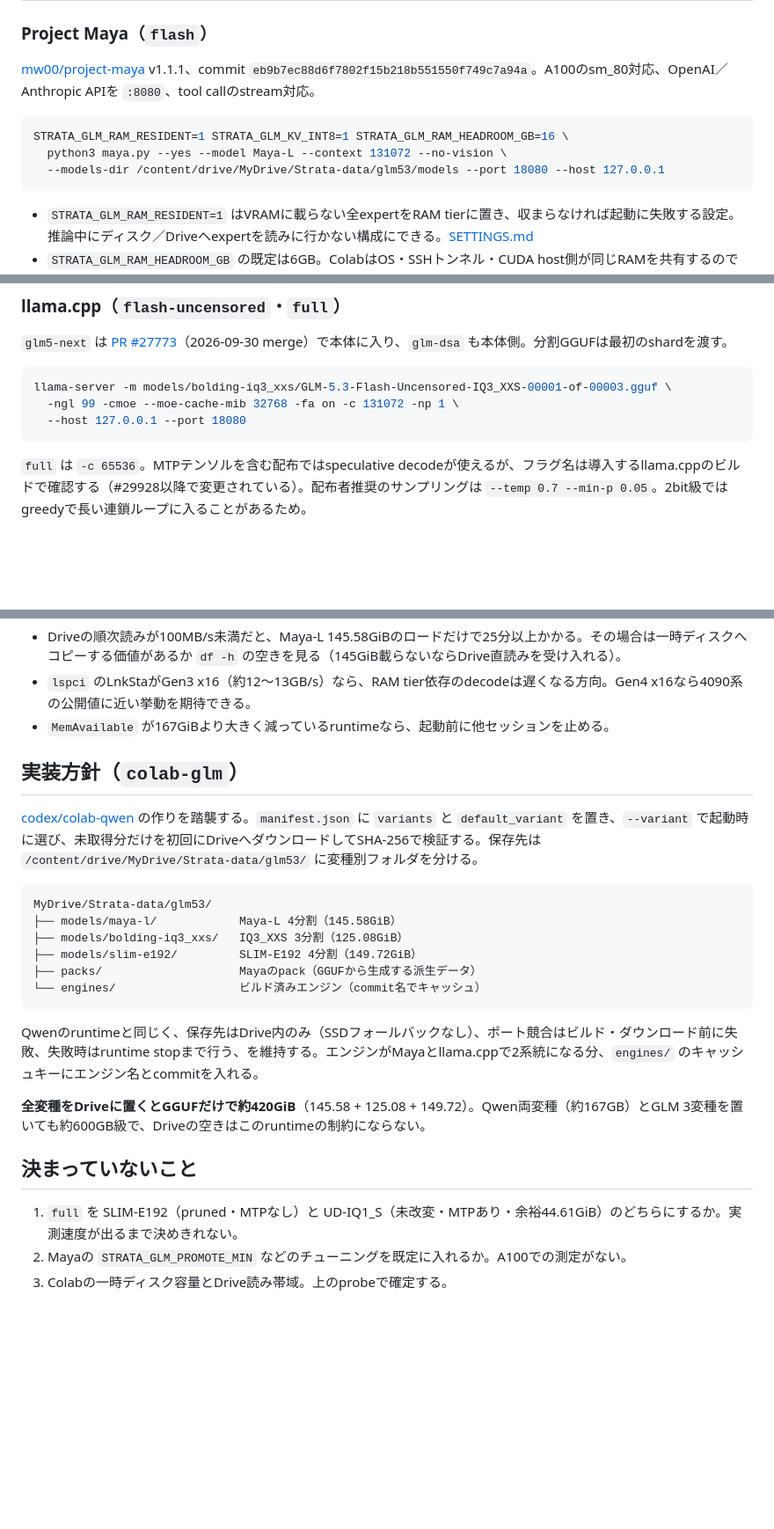
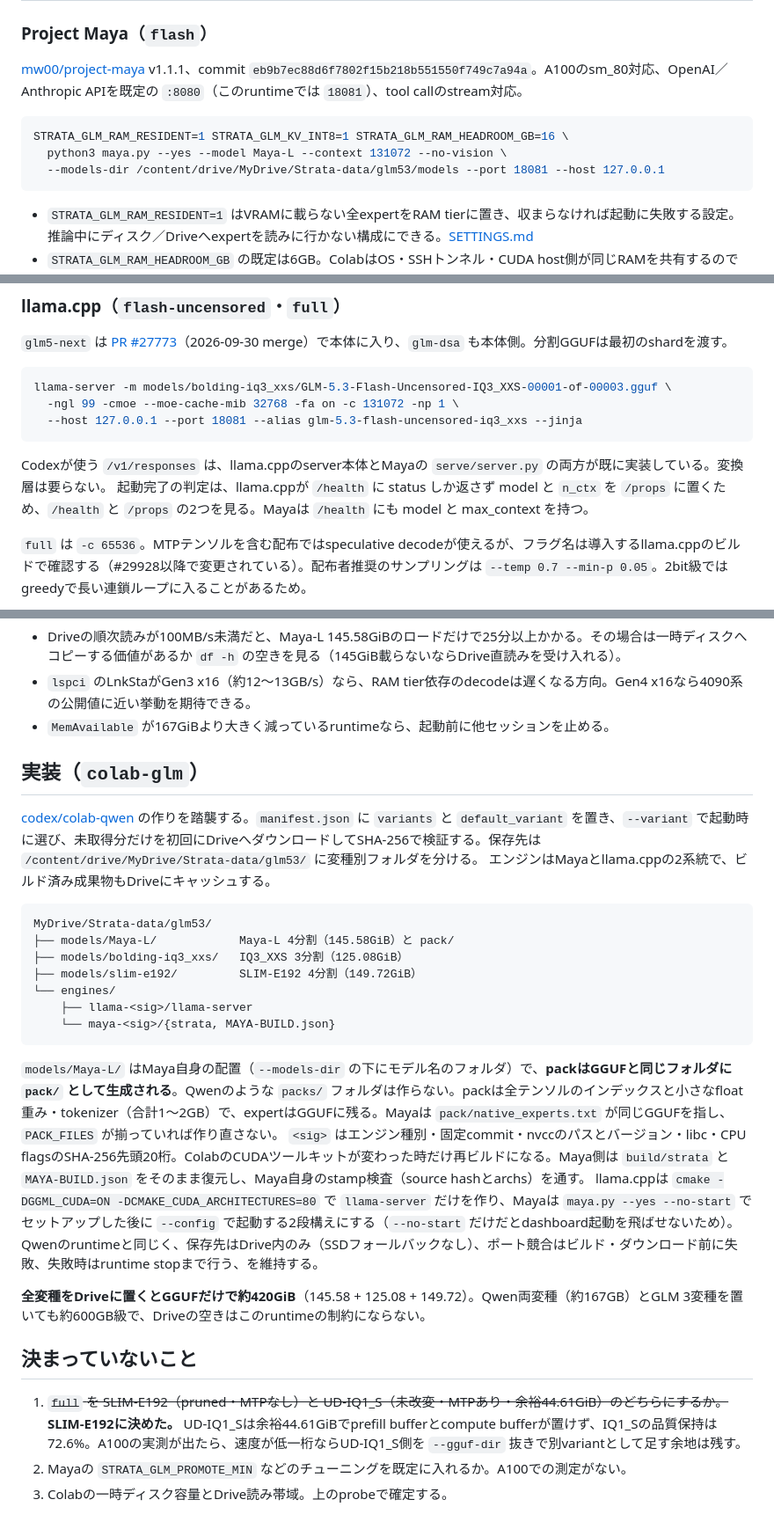
Before and after one commit to Lzh-Function/LLM-app, a Markdown page: docs/14-colab-glm53-runtime-plan.md, 3 parts joined by grey strips. Shown at 88% size. GitHub-like rendering; blank space fills up the shorter version.

````diff
--- a/docs/14-colab-glm53-runtime-plan.md
+++ b/docs/14-colab-glm53-runtime-plan.md
@@ -79,12 +81,12 @@ Flashは **131072**。KV cacheが1.13〜1.78GiBしか食わず、Mayaの選択
 
 ### Project Maya（`flash`）
 
-[mw00/project-maya](https://github.com/mw00/project-maya) v1.1.1、commit `eb9b7ec88d6f7802f15b218b551550f749c7a94a`。A100のsm_80対応、OpenAI／Anthropic APIを `:8080`、tool callのstream対応。
+[mw00/project-maya](https://github.com/mw00/project-maya) v1.1.1、commit `eb9b7ec88d6f7802f15b218b551550f749c7a94a`。A100のsm_80対応、OpenAI／Anthropic APIを既定の `:8080`（このruntimeでは `18081`）、tool callのstream対応。
 
 ```bash
 STRATA_GLM_RAM_RESIDENT=1 STRATA_GLM_KV_INT8=1 STRATA_GLM_RAM_HEADROOM_GB=16 \
   python3 maya.py --yes --model Maya-L --context 131072 --no-vision \
-  --models-dir /content/drive/MyDrive/Strata-data/glm53/models --port 18080 --host 127.0.0.1
+  --models-dir /content/drive/MyDrive/Strata-data/glm53/models --port 18081 --host 127.0.0.1
 ```
 
 - `STRATA_GLM_RAM_RESIDENT=1` はVRAMに載らない全expertをRAM tierに置き、収まらなければ起動に失敗する設定。推論中にディスク／Driveへexpertを読みに行かない構成にできる。[SETTINGS.md](https://github.com/mw00/project-maya/blob/eb9b7ec88d6f7802f15b218b551550f749c7a94a/docs/SETTINGS.md)
@@ -100,8 +102,11 @@ STRATA_GLM_RAM_RESIDENT=1 STRATA_GLM_KV_INT8=1 STRATA_GLM_RAM_HEADROOM_GB=16 \
 ```bash
 llama-server -m models/bolding-iq3_xxs/GLM-5.3-Flash-Uncensored-IQ3_XXS-00001-of-00003.gguf \
   -ngl 99 -cmoe --moe-cache-mib 32768 -fa on -c 131072 -np 1 \
-  --host 127.0.0.1 --port 18080
+  --host 127.0.0.1 --port 18081 --alias glm-5.3-flash-uncensored-iq3_xxs --jinja
 ```
+
+Codexが使う `/v1/responses` は、llama.cppのserver本体とMayaの `serve/server.py` の両方が既に実装している。変換層は要らない。
+起動完了の判定は、llama.cppが `/health` に status しか返さず model と `n_ctx` を `/props` に置くため、`/health` と `/props` の2つを見る。Mayaは `/health` にも model と max_context を持つ。
 
 `full` は `-c 65536`。MTPテンソルを含む配布ではspeculative decodeが使えるが、フラグ名は導入するllama.cppのビルドで確認する（#29928以降で変更されている）。配布者推奨のサンプリングは `--temp 0.7 --min-p 0.05`。2bit級ではgreedyで長い連鎖ループに入ることがあるため。
 
@@ -163,25 +168,30 @@ dd if="/content/drive/MyDrive/Strata-data/models/IQ3_S/..." of=/dev/null bs=16M
 - `lspci` のLnkStaがGen3 x16（約12〜13GB/s）なら、RAM tier依存のdecodeは遅くなる方向。Gen4 x16なら4090系の公開値に近い挙動を期待できる。
 - `MemAvailable` が167GiBより大きく減っているruntimeなら、起動前に他セッションを止める。
 
-## 実装方針（`colab-glm`）
+## 実装（`colab-glm`）
 
 [codex/colab-qwen](../codex/colab-qwen) の作りを踏襲する。`manifest.json` に `variants` と `default_variant` を置き、`--variant` で起動時に選び、未取得分だけを初回にDriveへダウンロードしてSHA-256で検証する。保存先は `/content/drive/MyDrive/Strata-data/glm53/` に変種別フォルダを分ける。
+エンジンはMayaとllama.cppの2系統で、ビルド済み成果物もDriveにキャッシュする。
 
 ```
 MyDrive/Strata-data/glm53/
-├── models/maya-l/            Maya-L 4分割（145.58GiB）
+├── models/Maya-L/            Maya-L 4分割（145.58GiB）と pack/
 ├── models/bolding-iq3_xxs/   IQ3_XXS 3分割（125.08GiB）
 ├── models/slim-e192/         SLIM-E192 4分割（149.72GiB）
-├── packs/                    Mayaのpack（GGUFから生成する派生データ）
-└── engines/                  ビルド済みエンジン（commit名でキャッシュ）
+└── engines/
+    ├── llama-<sig>/llama-server
+    └── maya-<sig>/{strata, MAYA-BUILD.json}
 ```
 
-Qwenのruntimeと同じく、保存先はDrive内のみ（SSDフォールバックなし）、ポート競合はビルド・ダウンロード前に失敗、失敗時はruntime stopまで行う、を維持する。エンジンがMayaとllama.cppで2系統になる分、`engines/` のキャッシュキーにエンジン名とcommitを入れる。
+`models/Maya-L/` はMaya自身の配置（`--models-dir` の下にモデル名のフォルダ）で、**packはGGUFと同じフォルダに `pack/` として生成される**。Qwenのような `packs/` フォルダは作らない。packは全テンソルのインデックスと小さなfloat重み・tokenizer（合計1〜2GB）で、expertはGGUFに残る。Mayaは `pack/native_experts.txt` が同じGGUFを指し、`PACK_FILES` が揃っていれば作り直さない。
+`<sig>` はエンジン種別・固定commit・nvccのパスとバージョン・libc・CPU flagsのSHA-256先頭20桁。ColabのCUDAツールキットが変わった時だけ再ビルドになる。Maya側は `build/strata` と `MAYA-BUILD.json` をそのまま復元し、Maya自身のstamp検査（source hashとarchs）を通す。
+llama.cppは `cmake -DGGML_CUDA=ON -DCMAKE_CUDA_ARCHITECTURES=80` で `llama-server` だけを作り、Mayaは `maya.py --yes --no-start` でセットアップした後に `--config` で起動する2段構えにする（`--no-start` だけだとdashboard起動を飛ばせないため）。
+Qwenのruntimeと同じく、保存先はDrive内のみ（SSDフォールバックなし）、ポート競合はビルド・ダウンロード前に失敗、失敗時はruntime stopまで行う、を維持する。
 
 **全変種をDriveに置くとGGUFだけで約420GiB**（145.58 + 125.08 + 149.72）。Qwen両変種（約167GB）とGLM 3変種を置いても約600GB級で、Driveの空きはこのruntimeの制約にならない。
 
 ## 決まっていないこと
 
-1. `full` を SLIM-E192（pruned・MTPなし）と UD-IQ1_S（未改変・MTPあり・余裕44.61GiB）のどちらにするか。実測速度が出るまで決めきれない。
+1. ~~`full` を SLIM-E192（pruned・MTPなし）と UD-IQ1_S（未改変・MTPあり・余裕44.61GiB）のどちらにするか。~~ **SLIM-E192に決めた。** UD-IQ1_Sは余裕44.61GiBでprefill bufferとcompute bufferが置けず、IQ1_Sの品質保持は72.6%。A100の実測が出たら、速度が低一桁ならUD-IQ1_S側を `--gguf-dir` 抜きで別variantとして足す余地は残す。
 2. Mayaの `STRATA_GLM_PROMOTE_MIN` などのチューニングを既定に入れるか。A100での測定がない。
 3. Colabの一時ディスク容量とDrive読み帯域。上のprobeで確定する。
````
Also changed, not shown: other parts of docs/14-colab-glm53-runtime-plan.md (+3 -1 lines), docs/README.md (+1 -1 lines).
